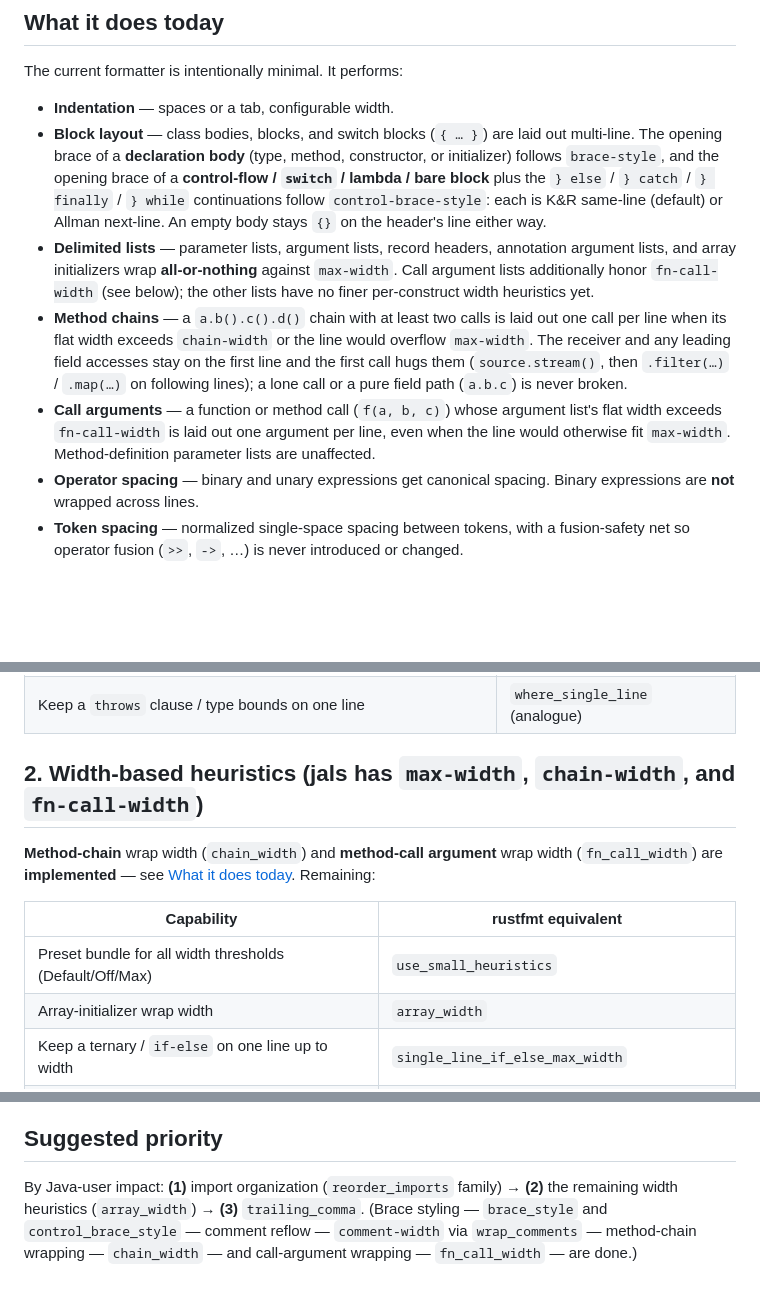
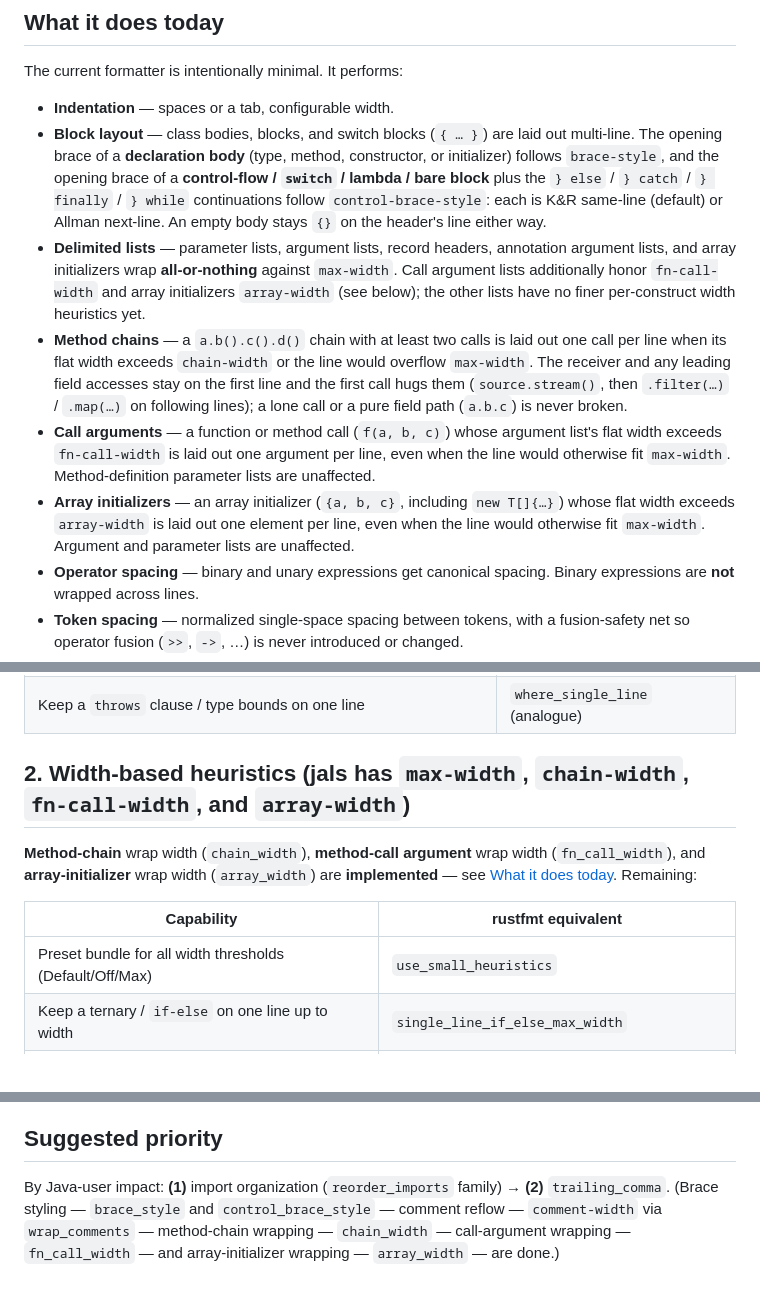
Before and after one commit to topi-banana/jals, a Markdown page: jals-fmt/README.md, 3 parts joined by grey strips. Drawn GitHub-style; blank space fills up the shorter version.

Commit message:
docs(jals-fmt): document array-width option
Add the array-width row to the config table, a "What it does today"
entry, and mark array_width done in the roadmap and suggested priority.

Co-Authored-By: Claude Opus 4.8 <noreply@anthropic.com>

```diff
--- a/jals-fmt/README.md
+++ b/jals-fmt/README.md
@@ -27,8 +27,8 @@ The current formatter is intentionally minimal. It performs:
   body stays `{}` on the header's line either way.
 - **Delimited lists** — parameter lists, argument lists, record headers, annotation argument
   lists, and array initializers wrap **all-or-nothing** against `max-width`. Call argument
-  lists additionally honor `fn-call-width` (see below); the other lists have no finer
-  per-construct width heuristics yet.
+  lists additionally honor `fn-call-width` and array initializers `array-width` (see below);
+  the other lists have no finer per-construct width heuristics yet.
 - **Method chains** — a `a.b().c().d()` chain with at least two calls is laid out one call per
   line when its flat width exceeds `chain-width` or the line would overflow `max-width`. The
   receiver and any leading field accesses stay on the first line and the first call hugs them
@@ -37,6 +37,9 @@ The current formatter is intentionally minimal. It performs:
 - **Call arguments** — a function or method call (`f(a, b, c)`) whose argument list's flat
   width exceeds `fn-call-width` is laid out one argument per line, even when the line would
   otherwise fit `max-width`. Method-definition parameter lists are unaffected.
+- **Array initializers** — an array initializer (`{a, b, c}`, including `new T[]{…}`) whose
+  flat width exceeds `array-width` is laid out one element per line, even when the line would
+  otherwise fit `max-width`. Argument and parameter lists are unaffected.
 - **Operator spacing** — binary and unary expressions get canonical spacing. Binary
   expressions are **not** wrapped across lines.
 - **Token spacing** — normalized single-space spacing between tokens, with a fusion-safety
@@ -106,16 +110,15 @@ Opening-brace placement is **implemented** for both halves — declaration bodie
 | Force every block multi-line | `force_multiline_blocks` |
 | Keep a `throws` clause / type bounds on one line | `where_single_line` (analogue) |
 
-## 2. Width-based heuristics (jals has `max-width`, `chain-width`, and `fn-call-width`)
+## 2. Width-based heuristics (jals has `max-width`, `chain-width`, `fn-call-width`, and `array-width`)
 
-**Method-chain** wrap width (`chain_width`) and **method-call argument** wrap width
-(`fn_call_width`) are **implemented** — see [What it does today](#what-it-does-today).
-Remaining:
+**Method-chain** wrap width (`chain_width`), **method-call argument** wrap width
+(`fn_call_width`), and **array-initializer** wrap width (`array_width`) are **implemented** —
+see [What it does today](#what-it-does-today). Remaining:
 
 | Capability | rustfmt equivalent |
 | --- | --- |
 | Preset bundle for all width thresholds (Default/Off/Max) | `use_small_heuristics` |
-| Array-initializer wrap width | `array_width` |
 | Keep a ternary / `if-else` on one line up to width | `single_line_if_else_max_width` |
 | Annotation wrap widths | `attr_fn_like_width`, `inline_attribute_width` |
 | Pack short array elements | `short_array_element_width_threshold` |
@@ -215,8 +218,8 @@ Mirroring rustfmt fully still leaves big Java-only knobs uncovered:
 
 ## Suggested priority
 
-By Java-user impact: **(1)** import organization (`reorder_imports` family) → **(2)** the
-remaining width heuristics (`array_width`) → **(3)** `trailing_comma`.
+By Java-user impact: **(1)** import organization (`reorder_imports` family) → **(2)**
+`trailing_comma`.
 (Brace styling — `brace_style` and `control_brace_style` — comment reflow — `comment-width`
-via `wrap_comments` — method-chain wrapping — `chain_width` — and call-argument wrapping —
-`fn_call_width` — are done.)
+via `wrap_comments` — method-chain wrapping — `chain_width` — call-argument wrapping —
+`fn_call_width` — and array-initializer wrapping — `array_width` — are done.)
```
Also changed, not shown: other parts of jals-fmt/README.md (+1 -0 lines).
